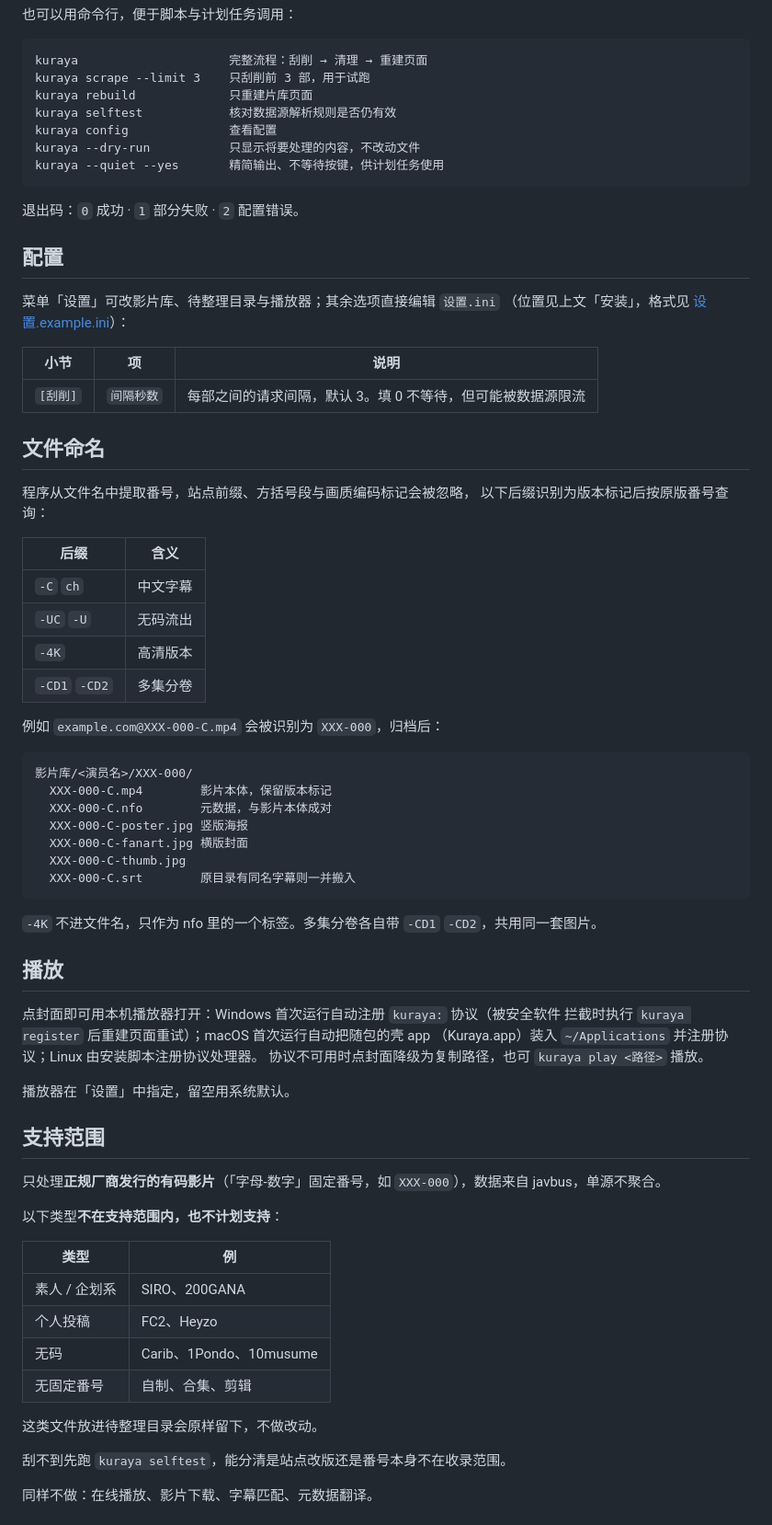
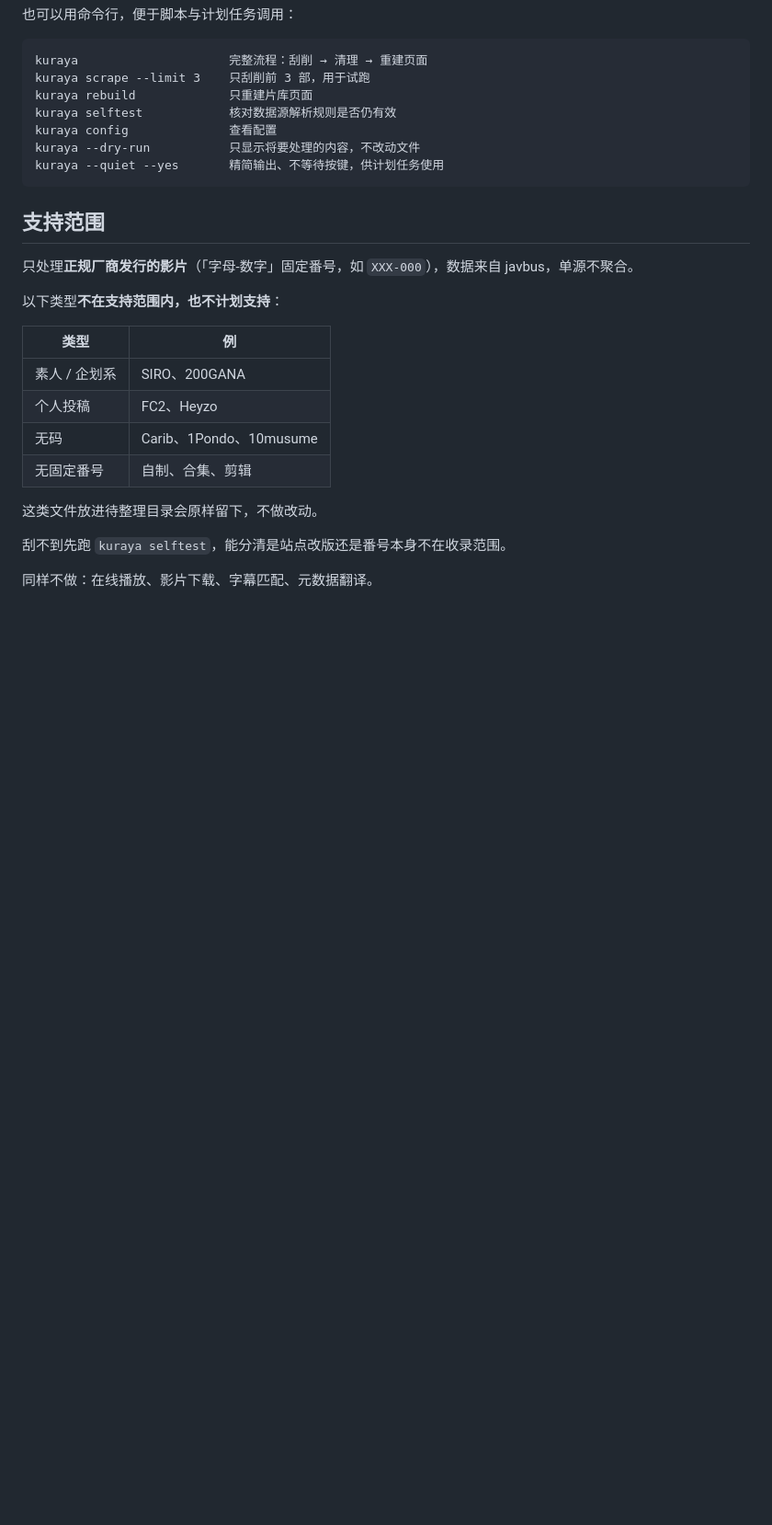
Before and after one commit to tenngoxars/Kuraya, a Markdown page: README.md, the part around one of its changes. Shown at 92% size. Drawn GitHub-style; blank space fills up the shorter version.

Commit message:
README 精简

````diff
--- a/README.md
+++ b/README.md
@@ -88,55 +79,9 @@ kuraya --dry-run           只显示将要处理的内容，不改动文件
 kuraya --quiet --yes       精简输出、不等待按键，供计划任务使用
 ```
 
-退出码：`0` 成功 · `1` 部分失败 · `2` 配置错误。
-
-## 配置
-
-菜单「设置」可改影片库、待整理目录与播放器；其余选项直接编辑 `设置.ini`
-（位置见上文「安装」，格式见 [设置.example.ini](设置.example.ini)）：
-
-| 小节 | 项 | 说明 |
-|---|---|---|
-| `[刮削]` | `间隔秒数` | 每部之间的请求间隔，默认 3。填 0 不等待，但可能被数据源限流 |
-
-## 文件命名
-
-程序从文件名中提取番号，站点前缀、方括号段与画质编码标记会被忽略，
-以下后缀识别为版本标记后按原版番号查询：
-
-| 后缀 | 含义 |
-|---|---|
-| `-C` `ch` | 中文字幕 |
-| `-UC` `-U` | 无码流出 |
-| `-4K` | 高清版本 |
-| `-CD1` `-CD2` | 多集分卷 |
-
-例如 `example.com@XXX-000-C.mp4` 会被识别为 `XXX-000`，归档后：
-
-```
-影片库/<演员名>/XXX-000/
-  XXX-000-C.mp4        影片本体，保留版本标记
-  XXX-000-C.nfo        元数据，与影片本体成对
-  XXX-000-C-poster.jpg 竖版海报
-  XXX-000-C-fanart.jpg 横版封面
-  XXX-000-C-thumb.jpg
-  XXX-000-C.srt        原目录有同名字幕则一并搬入
-```
-
-`-4K` 不进文件名，只作为 nfo 里的一个标签。多集分卷各自带 `-CD1` `-CD2`，共用同一套图片。
-
-## 播放
-
-点封面即可用本机播放器打开：Windows 首次运行自动注册 `kuraya:` 协议（被安全软件
-拦截时执行 `kuraya register` 后重建页面重试）；macOS 首次运行自动把随包的壳 app
-（Kuraya.app）装入 `~/Applications` 并注册协议；Linux 由安装脚本注册协议处理器。
-协议不可用时点封面降级为复制路径，也可 `kuraya play <路径>` 播放。
-
-播放器在「设置」中指定，留空用系统默认。
-
 ## 支持范围
 
-只处理**正规厂商发行的有码影片**（「字母-数字」固定番号，如 `XXX-000`），数据来自 javbus，单源不聚合。
+只处理**正规厂商发行的影片**（「字母-数字」固定番号，如 `XXX-000`），数据来自 javbus，单源不聚合。
 
 以下类型**不在支持范围内，也不计划支持**：
 
````
Also changed, not shown: other parts of README.md (+22 -29 lines).
